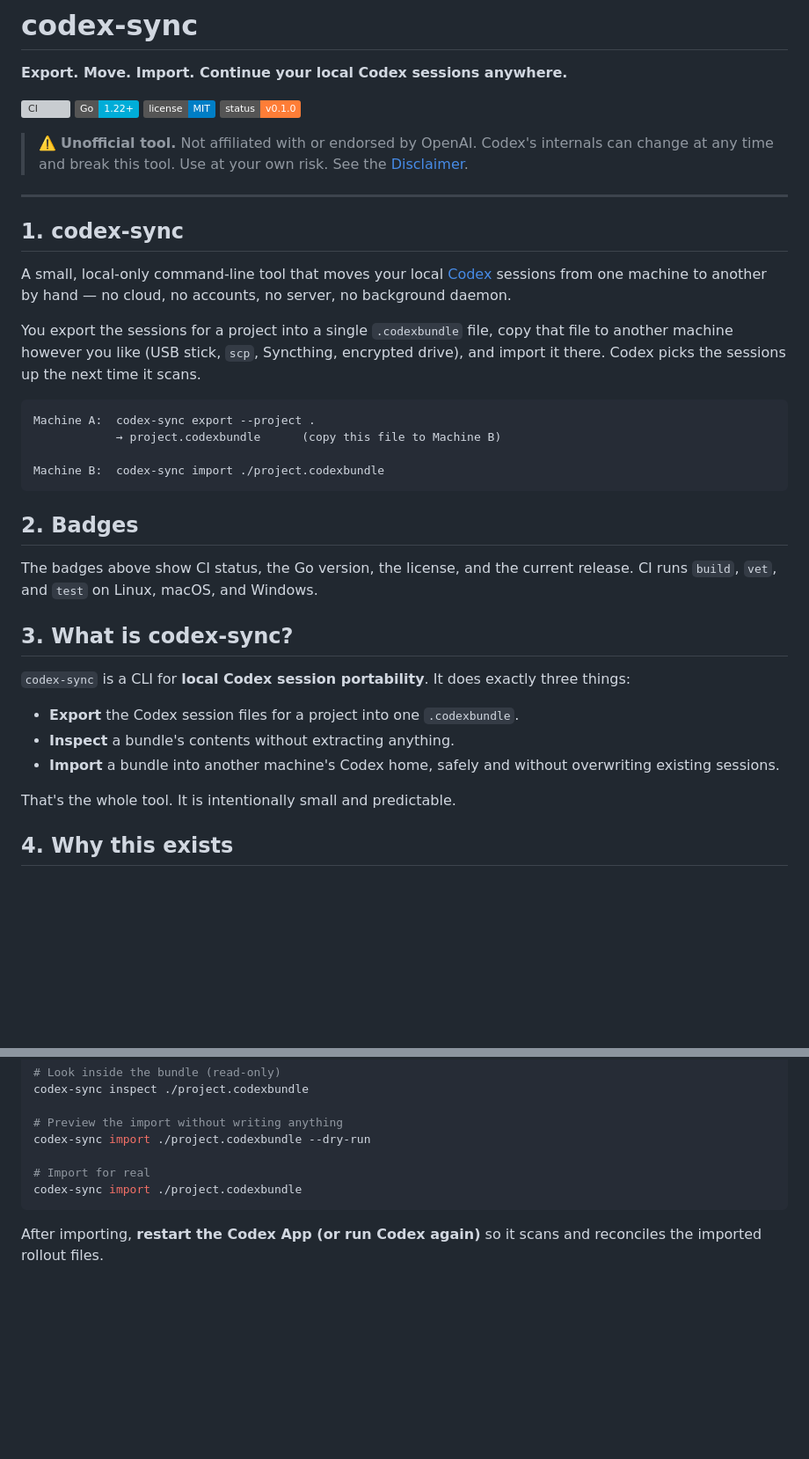
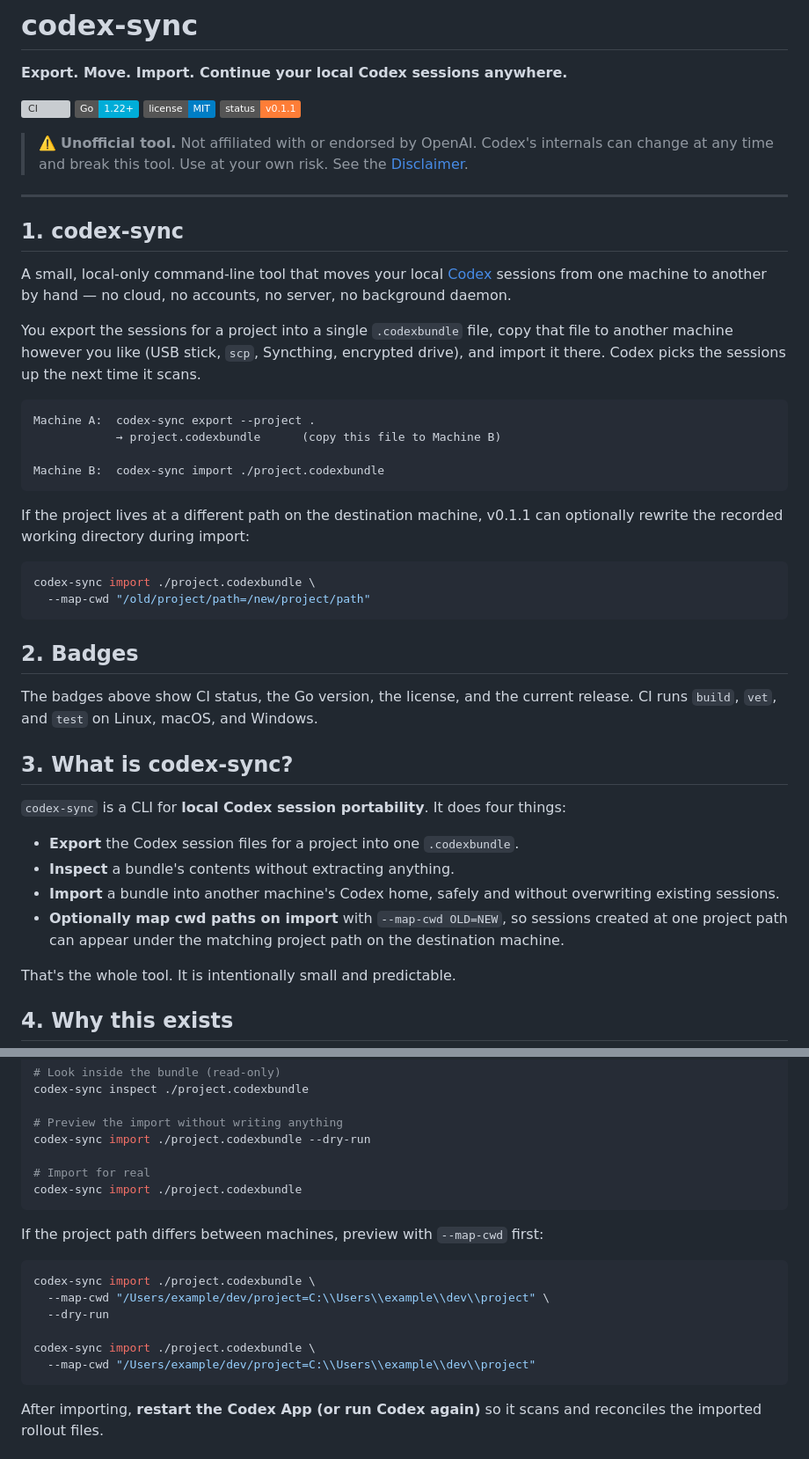
Before and after one commit to ahmojo/codex-claude-transfer, a Markdown page: README.md, 2 parts joined by grey strips. Shown at 88% size. Rendered like a GitHub page; badges without logos; blank space fills up the shorter version; grey boxes are pictures that could not be loaded.

````diff
--- a/README.md
+++ b/README.md
@@ -5,7 +5,7 @@
 ![CI](https://github.com/ahmojo/Codex_Sync/actions/workflows/ci.yml/badge.svg)
 ![Go](https://img.shields.io/badge/Go-1.22%2B-00ADD8?logo=go)
 ![License](https://img.shields.io/badge/license-MIT-blue)
-![Status](https://img.shields.io/badge/status-v0.1.0-orange)
+![Status](https://img.shields.io/badge/status-v0.1.1-orange)
 
 > ⚠️ **Unofficial tool.** Not affiliated with or endorsed by OpenAI. Codex's
 > internals can change at any time and break this tool. Use at your own risk.
@@ -24,11 +24,19 @@ that file to another machine however you like (USB stick, `scp`, Syncthing,
 encrypted drive), and import it there. Codex picks the sessions up the next time
 it scans.
 
-```
+```text
 Machine A:  codex-sync export --project .
             → project.codexbundle      (copy this file to Machine B)
 
 Machine B:  codex-sync import ./project.codexbundle
+```
+
+If the project lives at a different path on the destination machine, v0.1.1 can
+optionally rewrite the recorded working directory during import:
+
+```bash
+codex-sync import ./project.codexbundle \
+  --map-cwd "/old/project/path=/new/project/path"
 ```
 
 ## 2. Badges
@@ -38,13 +46,16 @@ release. CI runs `build`, `vet`, and `test` on Linux, macOS, and Windows.
 
 ## 3. What is codex-sync?
 
-`codex-sync` is a CLI for **local Codex session portability**. It does exactly
-three things:
+`codex-sync` is a CLI for **local Codex session portability**. It does four
+things:
 
 - **Export** the Codex session files for a project into one `.codexbundle`.
 - **Inspect** a bundle's contents without extracting anything.
 - **Import** a bundle into another machine's Codex home, safely and without
   overwriting existing sessions.
+- **Optionally map cwd paths on import** with `--map-cwd OLD=NEW`, so sessions
+  created at one project path can appear under the matching project path on the
+  destination machine.
 
 That's the whole tool. It is intentionally small and predictable.
 
@@ -131,6 +147,17 @@ codex-sync import ./project.codexbundle --dry-run
 codex-sync import ./project.codexbundle
 ```
 
+If the project path differs between machines, preview with `--map-cwd` first:
+
+```bash
+codex-sync import ./project.codexbundle \
+  --map-cwd "/Users/example/dev/project=C:\\Users\\example\\dev\\project" \
+  --dry-run
+
+codex-sync import ./project.codexbundle \
+  --map-cwd "/Users/example/dev/project=C:\\Users\\example\\dev\\project"
+```
+
 After importing, **restart the Codex App (or run Codex again)** so it scans and
 reconciles the imported rollout files.
 
````
Also changed, not shown: other parts of README.md (+33 -11 lines).
